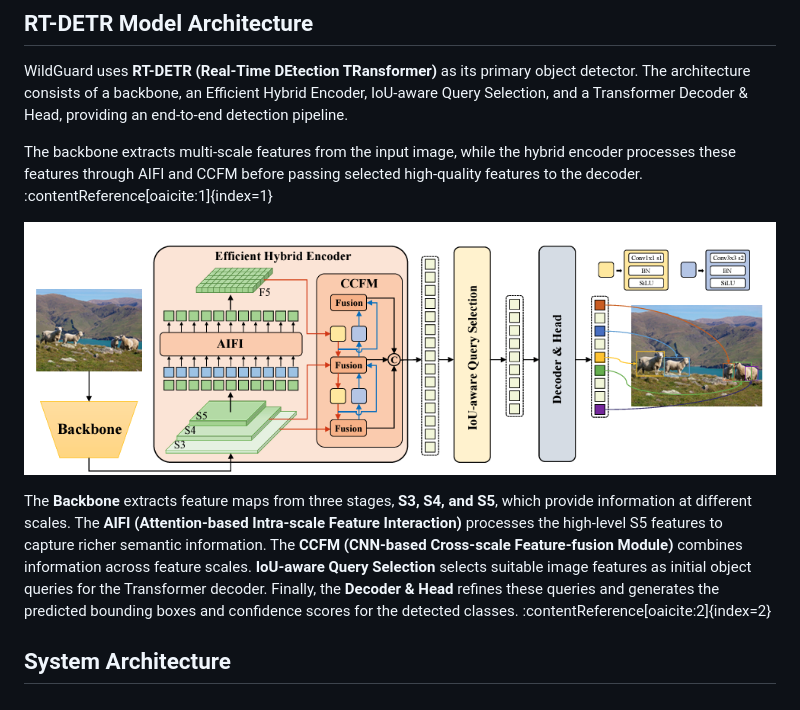
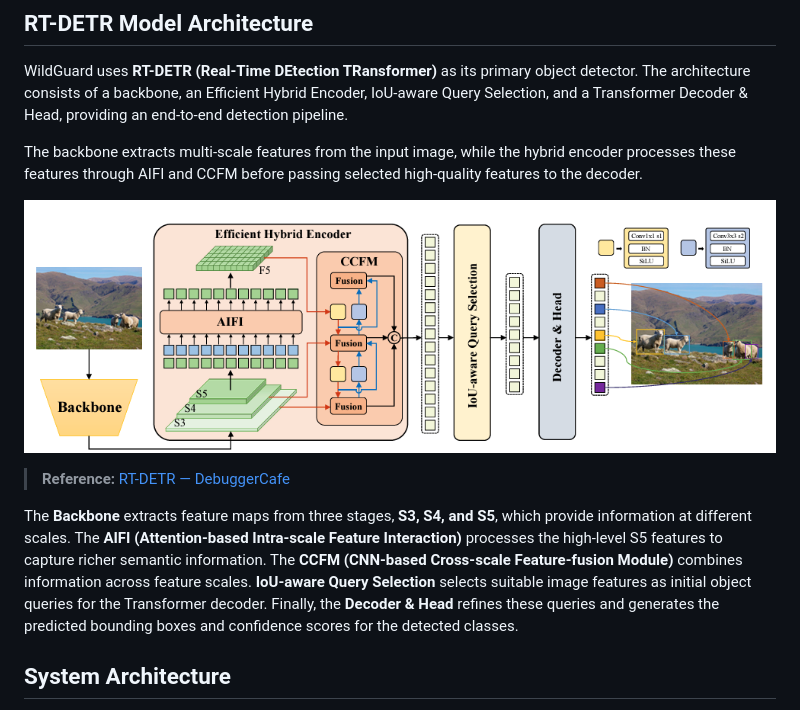
Before and after one commit to nithilans060306/WildGuard, a Markdown page: README.md, the part around the change. GitHub-like rendering.

```diff
--- a/README.md
+++ b/README.md
@@ -49,11 +49,13 @@ The backbone extracts multi-scale features from the input image, while the hybri
 
 WildGuard uses **RT-DETR (Real-Time DEtection TRansformer)** as its primary object detector. The architecture consists of a backbone, an Efficient Hybrid Encoder, IoU-aware Query Selection, and a Transformer Decoder & Head, providing an end-to-end detection pipeline.
 
-The backbone extracts multi-scale features from the input image, while the hybrid encoder processes these features through AIFI and CCFM before passing selected high-quality features to the decoder. :contentReference[oaicite:1]{index=1}
+The backbone extracts multi-scale features from the input image, while the hybrid encoder processes these features through AIFI and CCFM before passing selected high-quality features to the decoder.
 
 ![RT-DETR Model Architecture](assets/architecture/rtdetr_architecture.png)
 
-The **Backbone** extracts feature maps from three stages, **S3, S4, and S5**, which provide information at different scales. The **AIFI (Attention-based Intra-scale Feature Interaction)** processes the high-level S5 features to capture richer semantic information. The **CCFM (CNN-based Cross-scale Feature-fusion Module)** combines information across feature scales. **IoU-aware Query Selection** selects suitable image features as initial object queries for the Transformer decoder. Finally, the **Decoder & Head** refines these queries and generates the predicted bounding boxes and confidence scores for the detected classes. :contentReference[oaicite:2]{index=2}
+> **Reference:** [RT-DETR — DebuggerCafe](https://debuggercafe.com/rt-detr/)
+
+The **Backbone** extracts feature maps from three stages, **S3, S4, and S5**, which provide information at different scales. The **AIFI (Attention-based Intra-scale Feature Interaction)** processes the high-level S5 features to capture richer semantic information. The **CCFM (CNN-based Cross-scale Feature-fusion Module)** combines information across feature scales. **IoU-aware Query Selection** selects suitable image features as initial object queries for the Transformer decoder. Finally, the **Decoder & Head** refines these queries and generates the predicted bounding boxes and confidence scores for the detected classes.
 
 ## System Architecture
 
```
